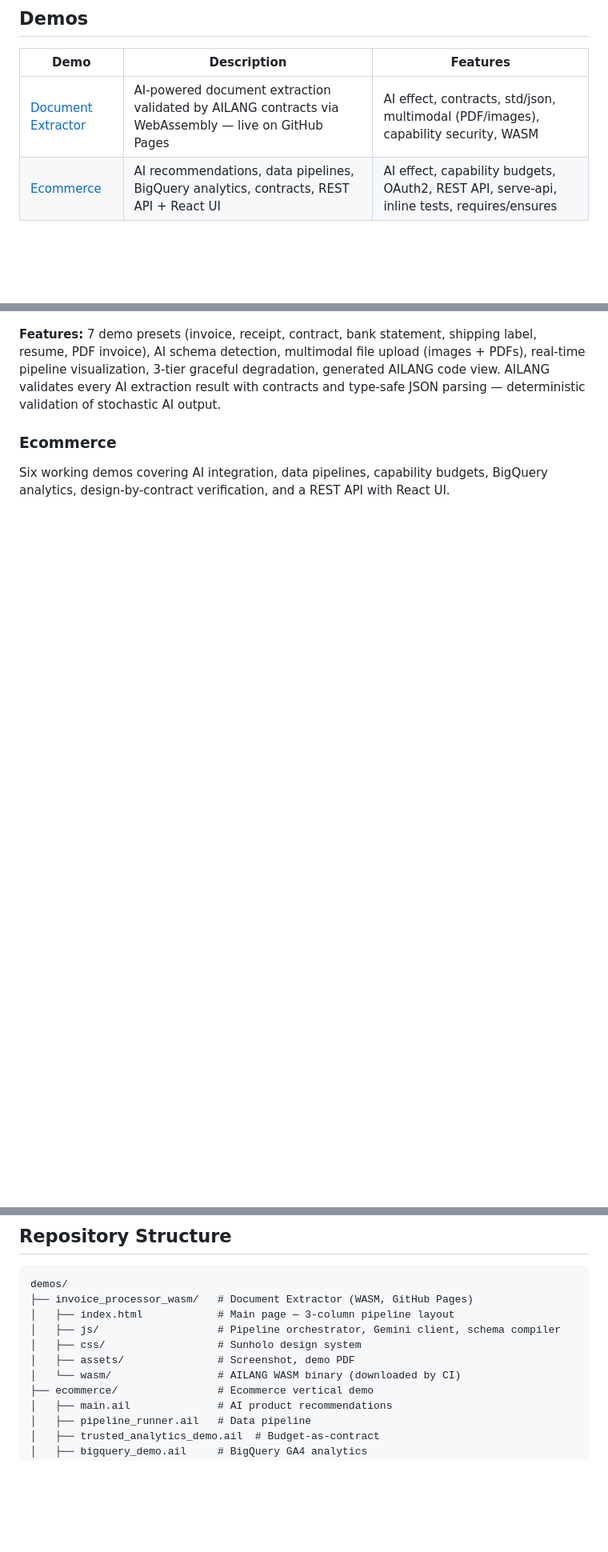
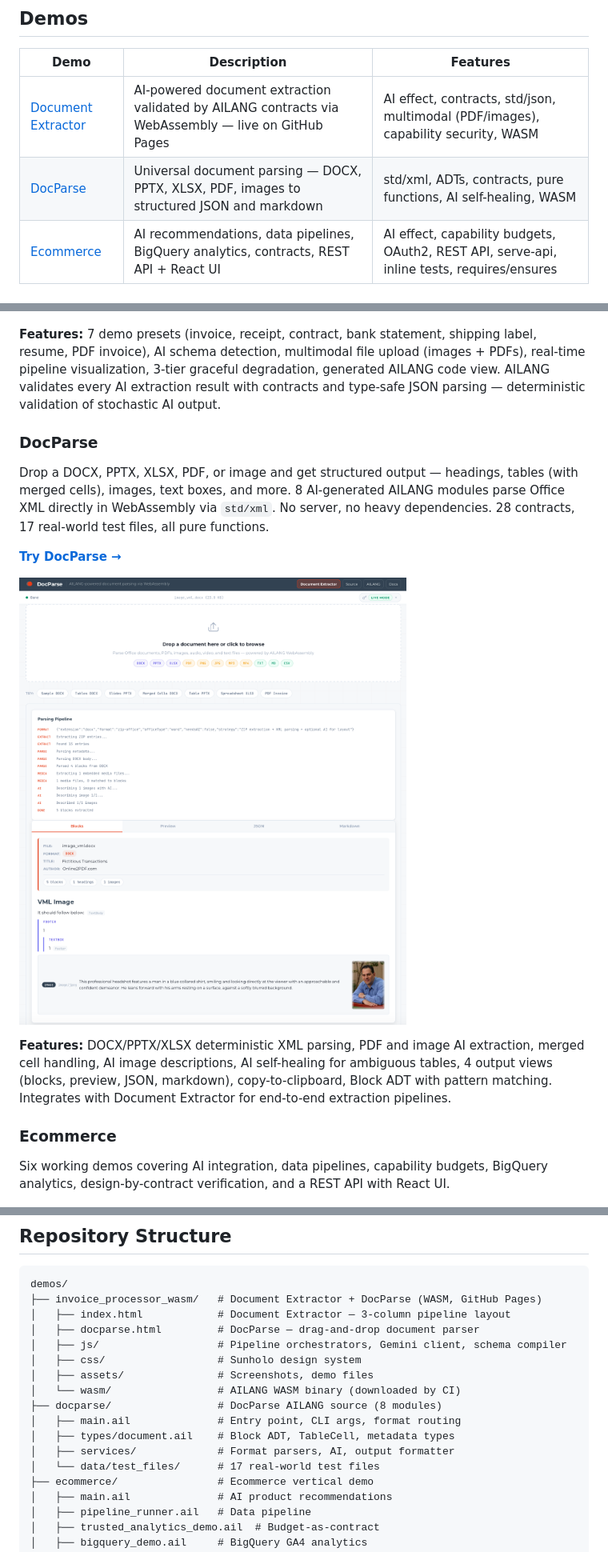
Before and after one commit to sunholo-data/ailang-demos, a Markdown page: README.md, 3 parts joined by grey strips. Shown at 80% size. Drawn GitHub-style; blank space fills up the shorter version.

Commit message:
showcase

````diff
--- a/README.md
+++ b/README.md
@@ -7,6 +7,7 @@ Vertical demos showcasing [AILANG](https://ailang.sunholo.com/) — a pure funct
 | Demo | Description | Features |
 |------|-------------|----------|
 | [Document Extractor](invoice_processor_wasm/) | AI-powered document extraction validated by AILANG contracts via WebAssembly — live on GitHub Pages | AI effect, contracts, std/json, multimodal (PDF/images), capability security, WASM |
+| [DocParse](docparse/) | Universal document parsing — DOCX, PPTX, XLSX, PDF, images to structured JSON and markdown | std/xml, ADTs, contracts, pure functions, AI self-healing, WASM |
 | [Ecommerce](ecommerce/) | AI recommendations, data pipelines, BigQuery analytics, contracts, REST API + React UI | AI effect, capability budgets, OAuth2, REST API, serve-api, inline tests, requires/ensures |
 
 ## Demo Showcase
@@ -20,6 +21,16 @@ Upload any document — text, image, or PDF — define a schema (or let AI detec
 ![AILANG Document Extractor](invoice_processor_wasm/assets/extraction-demo-ui.png)
 
 **Features:** 7 demo presets (invoice, receipt, contract, bank statement, shipping label, resume, PDF invoice), AI schema detection, multimodal file upload (images + PDFs), real-time pipeline visualization, 3-tier graceful degradation, generated AILANG code view. AILANG validates every AI extraction result with contracts and type-safe JSON parsing — deterministic validation of stochastic AI output.
+
+### DocParse
+
+Drop a DOCX, PPTX, XLSX, PDF, or image and get structured output — headings, tables (with merged cells), images, text boxes, and more. 8 AI-generated AILANG modules parse Office XML directly in WebAssembly via `std/xml`. No server, no heavy dependencies. 28 contracts, 17 real-world test files, all pure functions.
+
+**[Try DocParse →](https://sunholo-data.github.io/ailang-demos/docparse.html)**
+
+![DocParse Demo](invoice_processor_wasm/assets/doc_parse_demo_screenshot.png)
+
+**Features:** DOCX/PPTX/XLSX deterministic XML parsing, PDF and image AI extraction, merged cell handling, AI image descriptions, AI self-healing for ambiguous tables, 4 output views (blocks, preview, JSON, markdown), copy-to-clipboard, Block ADT with pattern matching. Integrates with Document Extractor for end-to-end extraction pipelines.
 
 ### Ecommerce
 
@@ -60,12 +71,18 @@ AILANG is a pure functional language designed for AI-native applications:
 
 ```
 demos/
-├── invoice_processor_wasm/   # Document Extractor (WASM, GitHub Pages)
-│   ├── index.html            # Main page — 3-column pipeline layout
-│   ├── js/                   # Pipeline orchestrator, Gemini client, schema compiler
+├── invoice_processor_wasm/   # Document Extractor + DocParse (WASM, GitHub Pages)
+│   ├── index.html            # Document Extractor — 3-column pipeline layout
+│   ├── docparse.html         # DocParse — drag-and-drop document parser
+│   ├── js/                   # Pipeline orchestrators, Gemini client, schema compiler
 │   ├── css/                  # Sunholo design system
-│   ├── assets/               # Screenshot, demo PDF
+│   ├── assets/               # Screenshots, demo files
 │   └── wasm/                 # AILANG WASM binary (downloaded by CI)
+├── docparse/                 # DocParse AILANG source (8 modules)
+│   ├── main.ail              # Entry point, CLI args, format routing
+│   ├── types/document.ail    # Block ADT, TableCell, metadata types
+│   ├── services/             # Format parsers, AI, output formatter
+│   └── data/test_files/      # 17 real-world test files
 ├── ecommerce/                # Ecommerce vertical demo
 │   ├── main.ail              # AI product recommendations
 │   ├── pipeline_runner.ail   # Data pipeline
````
Also changed, not shown: other parts of README.md (+1 -0 lines).
